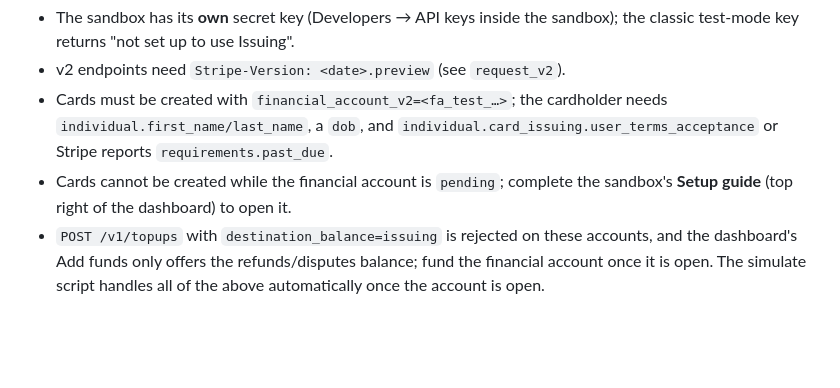
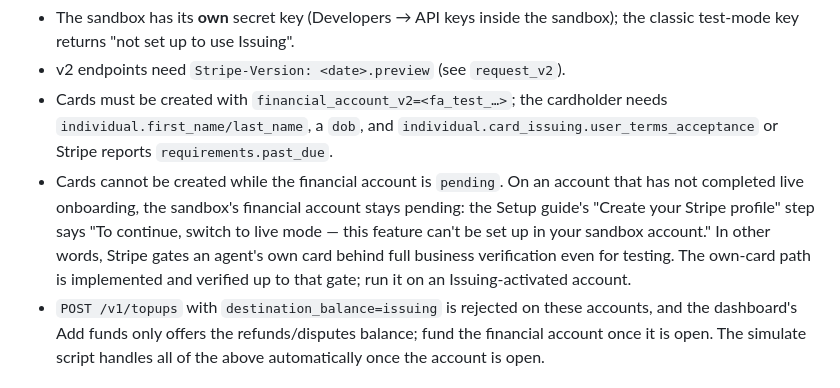
Before and after one commit to pseudomascot/agent-receipt, a Markdown page: docs/STRIPE.md, the part around the change. GitHub-like rendering; blank space fills up the shorter version.

Commit message:
Record that Stripe gates Issuing sandboxes behind live onboarding
The sandbox financial account stays pending until the account completes
live business verification, so the own-card simulation cannot run on an
unactivated account. Code verified up to that gate; documented so it is
not retried blindly.

Co-Authored-By: Claude Fable 5.1 <noreply@anthropic.com>

```diff
--- a/docs/STRIPE.md
+++ b/docs/STRIPE.md
@@ -45,8 +45,14 @@ Newer sandboxes ("Explore in sandbox" on the Issuing page) fund cards from a
   cardholder needs `individual.first_name/last_name`, a `dob`, and
   `individual.card_issuing.user_terms_acceptance` or Stripe reports
   `requirements.past_due`.
-- Cards cannot be created while the financial account is `pending`; complete
-  the sandbox's **Setup guide** (top right of the dashboard) to open it.
+- Cards cannot be created while the financial account is `pending`. On an
+  account that has not completed live onboarding, the sandbox's financial
+  account stays pending: the Setup guide's "Create your Stripe profile" step
+  says "To continue, switch to live mode — this feature can't be set up in
+  your sandbox account." In other words, Stripe gates an agent's own card
+  behind full business verification even for testing. The own-card path is
+  implemented and verified up to that gate; run it on an Issuing-activated
+  account.
 - `POST /v1/topups` with `destination_balance=issuing` is rejected on these
   accounts, and the dashboard's Add funds only offers the refunds/disputes
   balance; fund the financial account once it is open.
```
Also changed, not shown: PROGRESS.md (+3 -1 lines).
